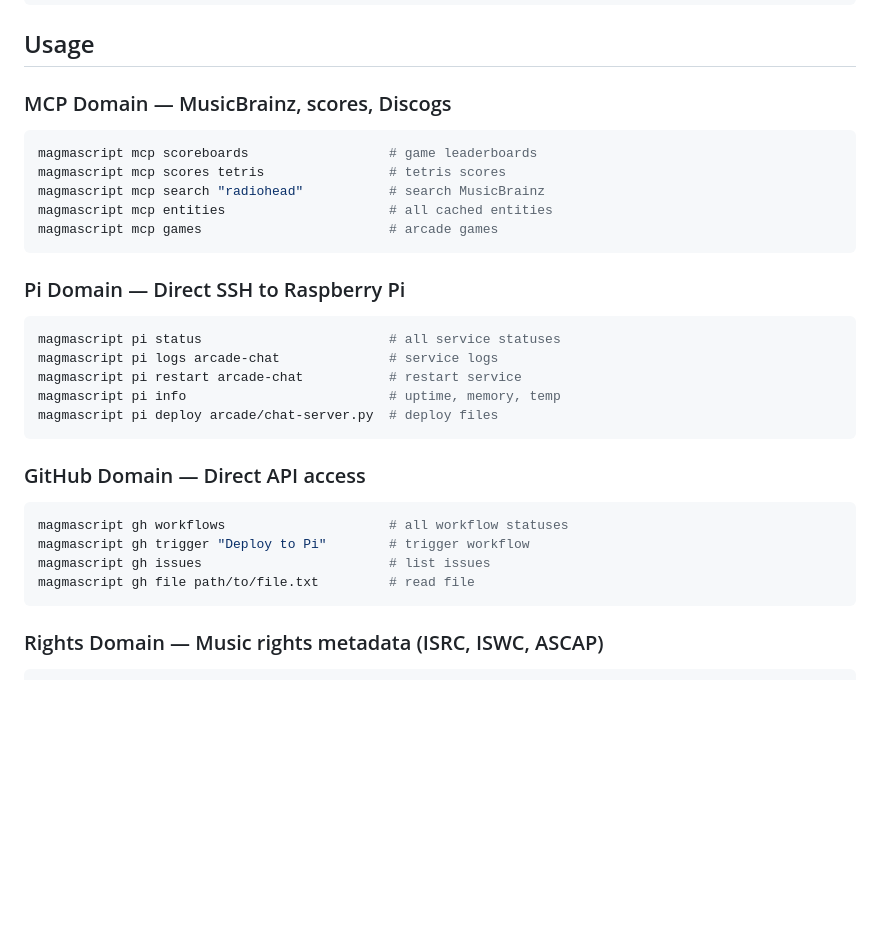
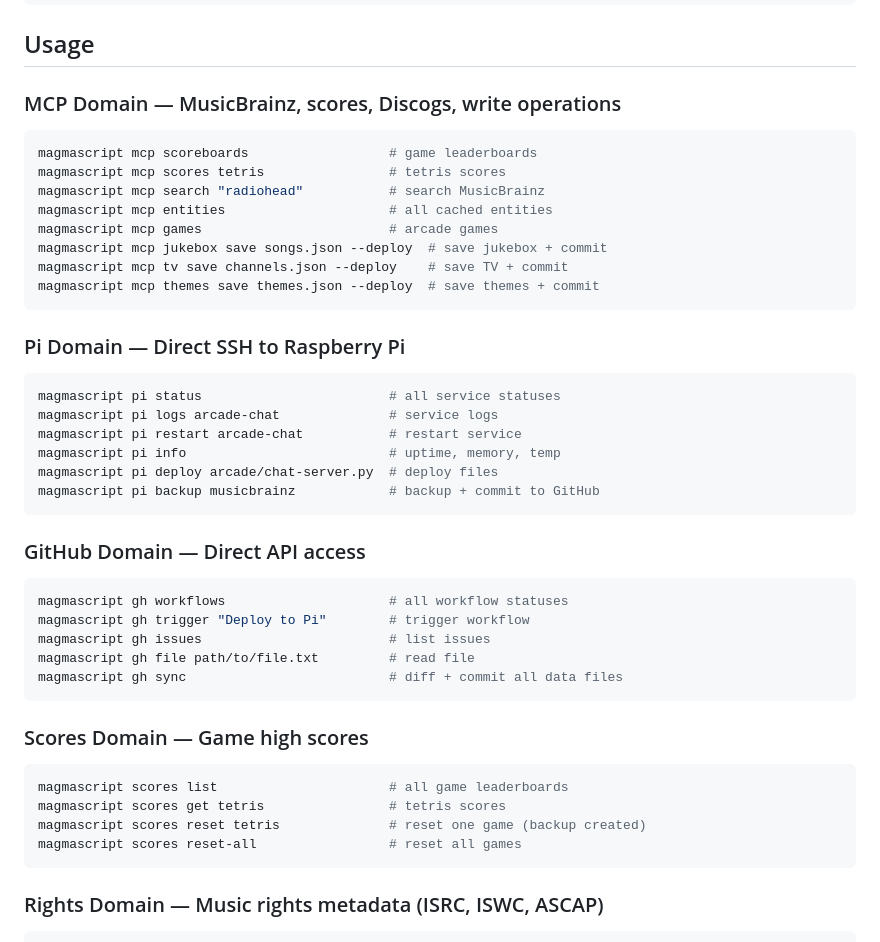
Before and after one commit to magmacrunchmedia/magmascript, a Markdown page: README.md, the part around the change. Drawn GitHub-style; blank space fills up the shorter version.

Commit message:
docs: update README with v1.1.0 features
- MCP: add jukebox/tv/themes write commands
- Pi: add backup commands
- GitHub: add sync command
- Scores: add reset/reset-all commands

````diff
--- a/README.md
+++ b/README.md
@@ -38,13 +38,16 @@ repo = "magmacrunch.com"
 
 ## Usage
 
-### MCP Domain — MusicBrainz, scores, Discogs
+### MCP Domain — MusicBrainz, scores, Discogs, write operations
 ```bash
 magmascript mcp scoreboards                  # game leaderboards
 magmascript mcp scores tetris                # tetris scores
 magmascript mcp search "radiohead"           # search MusicBrainz
 magmascript mcp entities                     # all cached entities
 magmascript mcp games                        # arcade games
+magmascript mcp jukebox save songs.json --deploy  # save jukebox + commit
+magmascript mcp tv save channels.json --deploy    # save TV + commit
+magmascript mcp themes save themes.json --deploy  # save themes + commit
 ```
 
 ### Pi Domain — Direct SSH to Raspberry Pi
@@ -54,6 +57,7 @@ magmascript pi logs arcade-chat              # service logs
 magmascript pi restart arcade-chat           # restart service
 magmascript pi info                          # uptime, memory, temp
 magmascript pi deploy arcade/chat-server.py  # deploy files
+magmascript pi backup musicbrainz            # backup + commit to GitHub
 ```
 
 ### GitHub Domain — Direct API access
@@ -62,6 +66,15 @@ magmascript gh workflows                     # all workflow statuses
 magmascript gh trigger "Deploy to Pi"        # trigger workflow
 magmascript gh issues                        # list issues
 magmascript gh file path/to/file.txt         # read file
+magmascript gh sync                          # diff + commit all data files
+```
+
+### Scores Domain — Game high scores
+```bash
+magmascript scores list                      # all game leaderboards
+magmascript scores get tetris                # tetris scores
+magmascript scores reset tetris              # reset one game (backup created)
+magmascript scores reset-all                 # reset all games
 ```
 
 ### Rights Domain — Music rights metadata (ISRC, ISWC, ASCAP)
````
